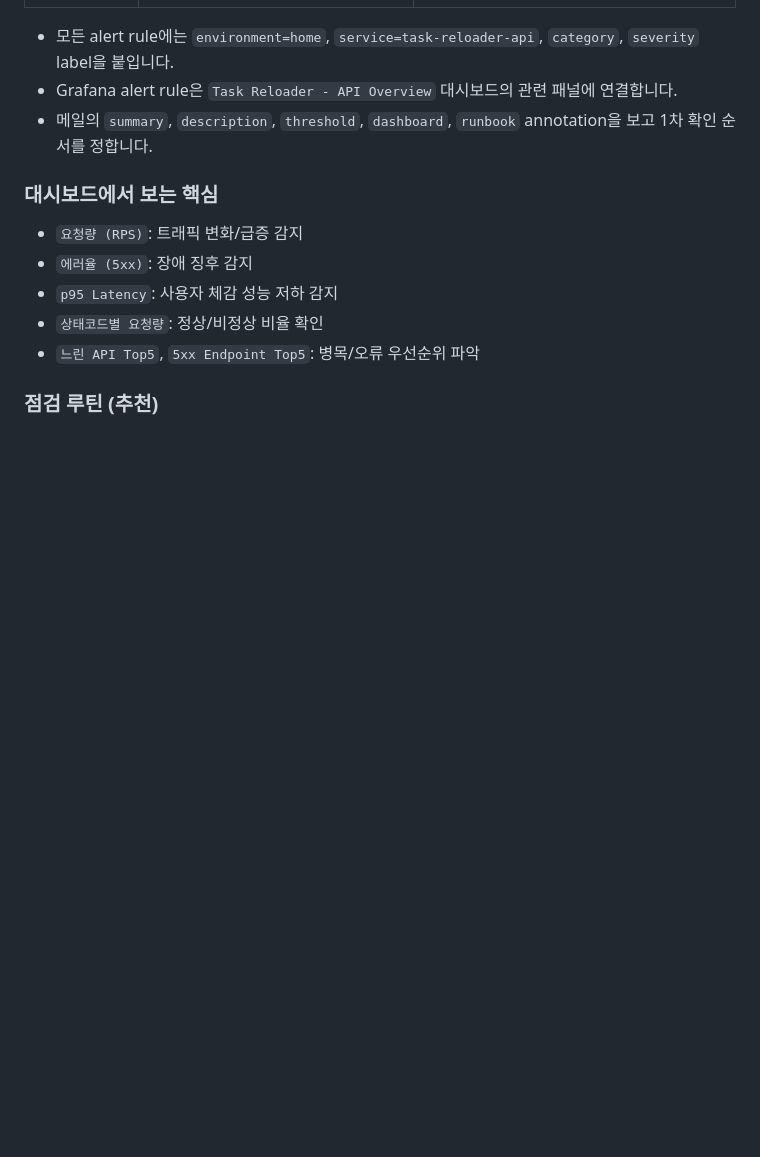
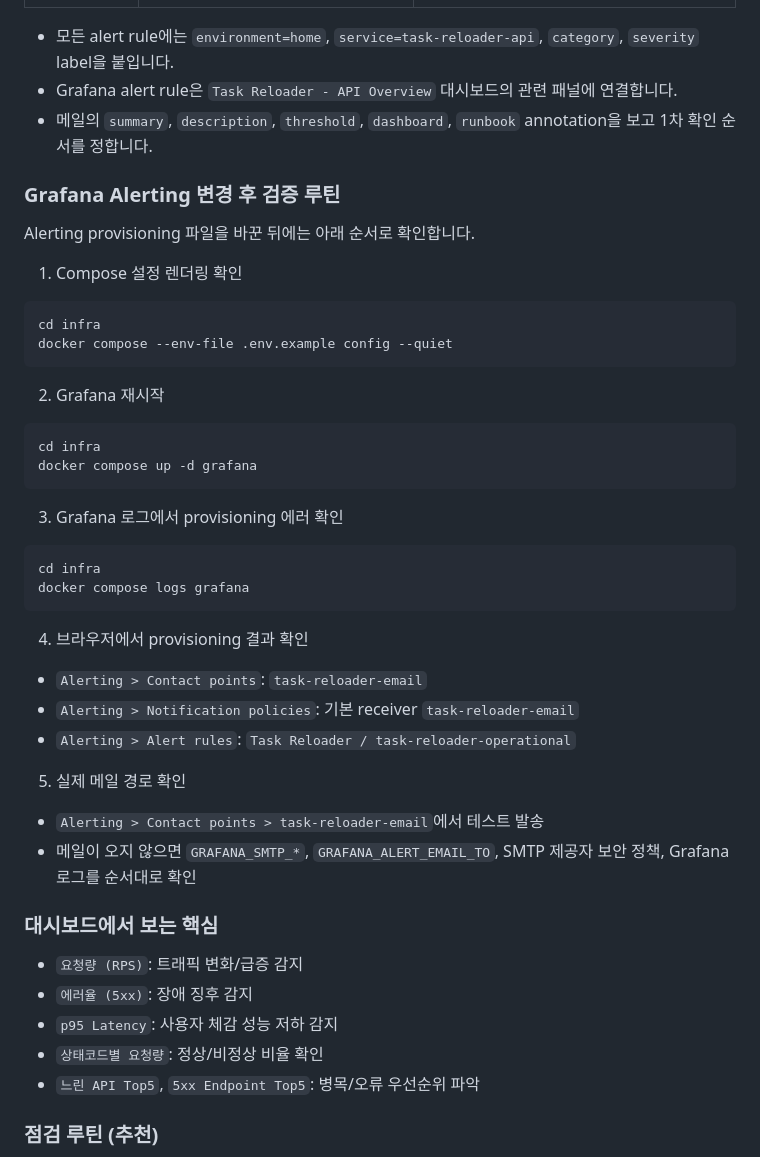
Before and after one commit to dawnpoems/task-reloader, a Markdown page: infra/README.md, the part around the change. Drawn GitHub-style; blank space fills up the shorter version.

Commit message:
docs : Grafana Alerting 운영 검증 루틴과 아키텍처 문서를 보강함.

````diff
--- a/infra/README.md
+++ b/infra/README.md
@@ -244,6 +244,42 @@ docker compose up -d grafana
 - 모든 alert rule에는 `environment=home`, `service=task-reloader-api`, `category`, `severity` label을 붙입니다.
 - Grafana alert rule은 `Task Reloader - API Overview` 대시보드의 관련 패널에 연결합니다.
 - 메일의 `summary`, `description`, `threshold`, `dashboard`, `runbook` annotation을 보고 1차 확인 순서를 정합니다.
+
+### Grafana Alerting 변경 후 검증 루틴
+
+Alerting provisioning 파일을 바꾼 뒤에는 아래 순서로 확인합니다.
+
+1. Compose 설정 렌더링 확인
+
+```bash
+cd infra
+docker compose --env-file .env.example config --quiet
+```
+
+2. Grafana 재시작
+
+```bash
+cd infra
+docker compose up -d grafana
+```
+
+3. Grafana 로그에서 provisioning 에러 확인
+
+```bash
+cd infra
+docker compose logs grafana
+```
+
+4. 브라우저에서 provisioning 결과 확인
+
+- `Alerting > Contact points`: `task-reloader-email`
+- `Alerting > Notification policies`: 기본 receiver `task-reloader-email`
+- `Alerting > Alert rules`: `Task Reloader / task-reloader-operational`
+
+5. 실제 메일 경로 확인
+
+- `Alerting > Contact points > task-reloader-email`에서 테스트 발송
+- 메일이 오지 않으면 `GRAFANA_SMTP_*`, `GRAFANA_ALERT_EMAIL_TO`, SMTP 제공자 보안 정책, Grafana 로그를 순서대로 확인
 
 ### 대시보드에서 보는 핵심
 
````
Also changed, not shown: docs/architecture.md (+6 -2 lines), 1 other file.
